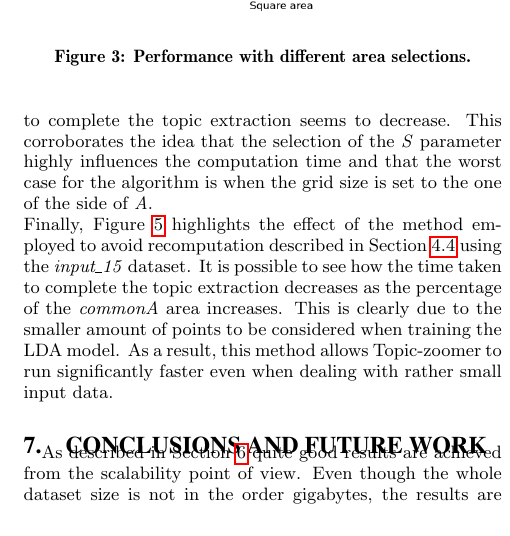
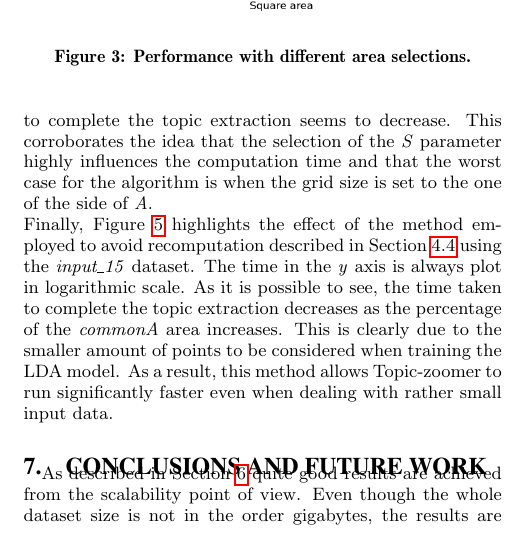
Before and after one commit to GianlucaBortoli/topic-zoomer, a LaTeX paper (report/report.tex): part of one column of page 4 of 5, cut so that both start at the same text. Compiled offline with pdfLaTeX.

Commit message:
little fix

```diff
--- a/report/report.tex
+++ b/report/report.tex
@@ -174,7 +174,7 @@ The graph in Figure \ref{scalability} shows how Topic-zoomer scales with respect
 Another important aspect while processing a large amount of data is to show the worst and the best case scenarios for the algorithm. The LDA algorithm is faster when deals with few points located inside the region selected by the user, because the underlying model to be trained is smaller.\\
 Figure \ref{square} depicts how performances degrade increasing the size of the region selected. The time in the ordinate axis is always in logarithmic scale to allow a more direct interpretation of the chart. Moreover, in this experiment the grid size (i.e. the \emph{step}) is set to be equal to te one of the selected area \emph{A}. It is not surprising that the time trend in Figure \ref{square} is nearly the same as the one in Figure \ref{scalability}. This means that selecting bigger areas via the top-left and bottom-right corners is the equivalent of having a bigger input dataset.\\
 In addition, Figure \ref{step} shows the performance keeping the selected region unchanged, while the \emph{S} parameter describing the inner grid increases. For this experiment, the selected top-left and bottom-right corners formed a square whose side size is 5. The graph shows a huge increase increasing the grid size from 2 to 3 and from 3 to 4. Moreover, when the step \emph{S} is set to the size of the whole area \emph{A} the time taken to complete the topic extraction seems to decrease. This corroborates the idea that the selection of the \emph{S} parameter highly influences the computation time and that the worst case for the algorithm is when the grid size is set to the one of the side of \emph{A}.\\
-Finally, Figure \ref{recomputation} highlights the effect of the method employed to avoid recomputation described in Section \ref{avoidingRecomputation} using the \emph{input\_15} dataset. It is possible to see how the time taken to complete the topic extraction decreases as the percentage of the \emph{commonA} area increases. This is clearly due to the smaller amount of points to be considered when training the LDA model. As a result, this method allows Topic-zoomer to run significantly faster even when dealing with rather small input data.
+Finally, Figure \ref{recomputation} highlights the effect of the method employed to avoid recomputation described in Section \ref{avoidingRecomputation} using the \emph{input\_15} dataset. The time in the \emph{y} axis is always plot in logarithmic scale. As it is possible to see, the time taken to complete the topic extraction decreases as the percentage of the \emph{commonA} area increases. This is clearly due to the smaller amount of points to be considered when training the LDA model. As a result, this method allows Topic-zoomer to run significantly faster even when dealing with rather small input data.
 
 \begin{figure}[t]
   \center{\includegraphics[width=0.5\textwidth]{scalability.png}}
```
